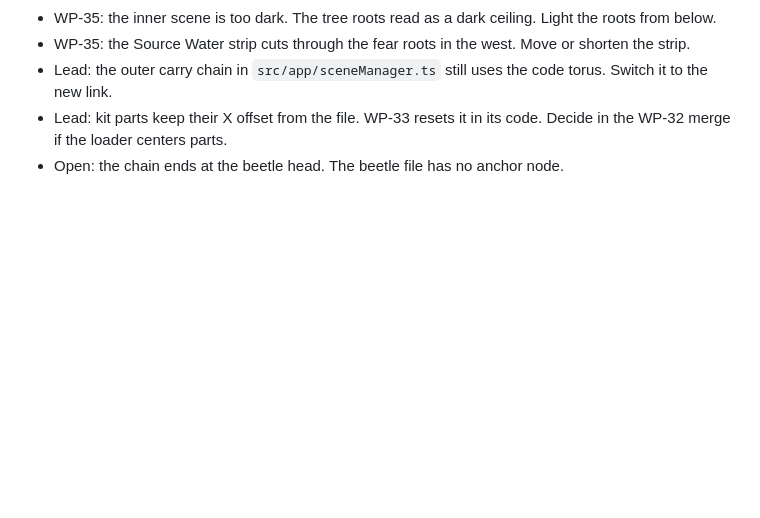
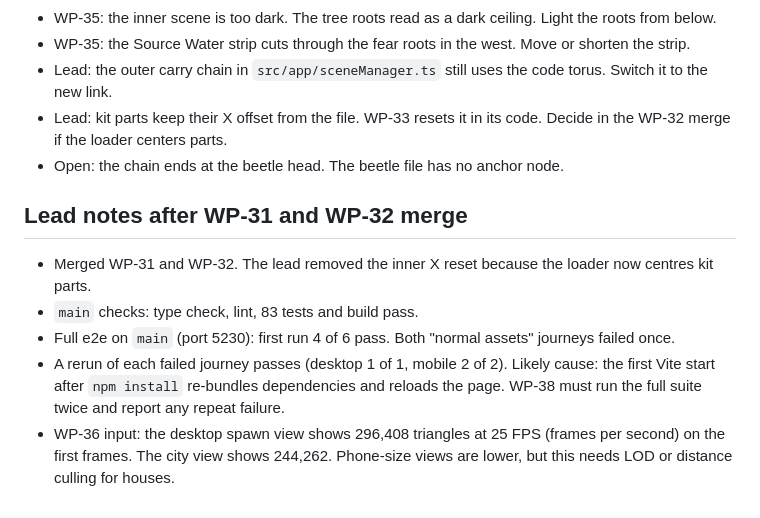
Before and after one commit to SuperDuperAlexander/KarmaGame_v05, a Markdown page: docs/PLAN_FINISH.md, the part around the change. Rendered like a GitHub page; blank space fills up the shorter version.

Commit message:
WP-39: record e2e result after WP-31/32 merge
Co-Authored-By: Claude Opus 5.5 <noreply@anthropic.com>

```diff
--- a/docs/PLAN_FINISH.md
+++ b/docs/PLAN_FINISH.md
@@ -109,3 +109,11 @@ Wave 3: 36            → lead merge → 38 → 37 → user phone check (D1, D2)
 - Lead: the outer carry chain in `src/app/sceneManager.ts` still uses the code torus. Switch it to the new link.
 - Lead: kit parts keep their X offset from the file. WP-33 resets it in its code. Decide in the WP-32 merge if the loader centers parts.
 - Open: the chain ends at the beetle head. The beetle file has no anchor node.
+
+## Lead notes after WP-31 and WP-32 merge
+
+- Merged WP-31 and WP-32. The lead removed the inner X reset because the loader now centres kit parts.
+- `main` checks: type check, lint, 83 tests and build pass.
+- Full e2e on `main` (port 5230): first run 4 of 6 pass. Both "normal assets" journeys failed once.
+- A rerun of each failed journey passes (desktop 1 of 1, mobile 2 of 2). Likely cause: the first Vite start after `npm install` re-bundles dependencies and reloads the page. WP-38 must run the full suite twice and report any repeat failure.
+- WP-36 input: the desktop spawn view shows 296,408 triangles at 25 FPS (frames per second) on the first frames. The city view shows 244,262. Phone-size views are lower, but this needs LOD or distance culling for houses.
```
